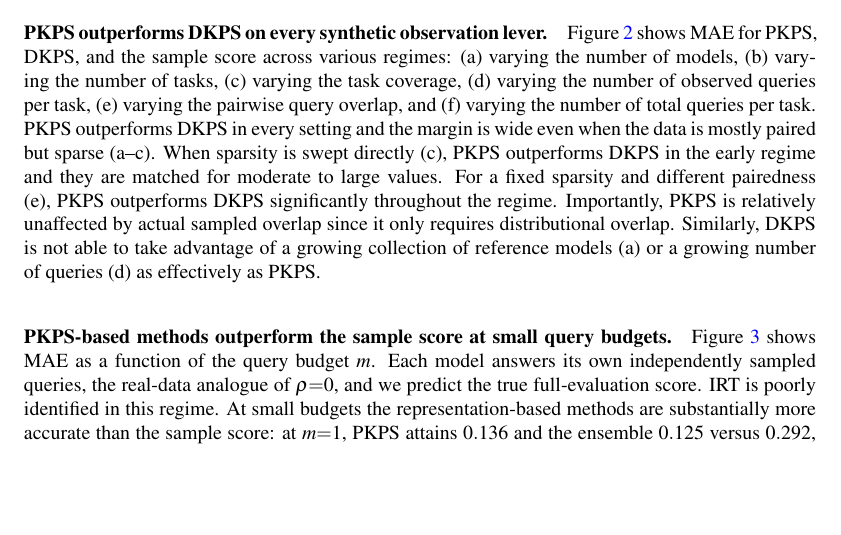
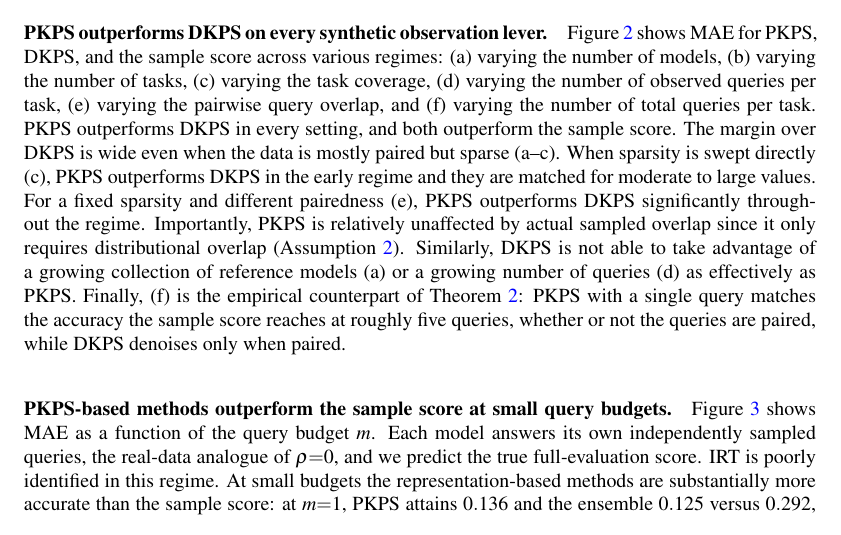
Before and after one commit to jataware/dkps, a LaTeX paper (paper/main.tex): part of page 8 of 21, cut so that both start at the same text, the shorter picture padded with empty space. Compiled offline with pdfLaTeX.

Commit message:
pkps paper: synthetic paragraph regains sample-score comparison, panel (f) insight, and Theorem 2 link
Co-Authored-By: Claude Fable 5 <noreply@anthropic.com>
Claude-Session: https://claude.ai/code/session_019VkDoLFnBiHFuUR33BoaNY

```diff
--- a/paper/main.tex
+++ b/paper/main.tex
@@ -559,14 +559,18 @@ various regimes: (a) varying the number of models, (b) varying the number of tas
 (c) varying the task coverage, (d) varying the number of observed queries per task,
 (e) varying the pairwise query overlap, and (f) varying the number of total queries
 per task.
-\PKPS outperforms DKPS in every setting and the margin is wide even when the data is
-mostly paired but sparse (a--c). When sparsity is swept directly (c), \PKPS
-outperforms DKPS in the early regime and they are matched for moderate to large
-values. For a fixed sparsity and different pairedness (e), \PKPS outperforms DKPS
-significantly throughout the regime. Importantly, \PKPS is relatively unaffected by
-actual sampled overlap since it only requires distributional overlap.
+\PKPS outperforms DKPS in every setting, and both outperform the sample score.
+The margin over DKPS is wide even when the data is mostly paired but sparse (a--c).
+When sparsity is swept directly (c), \PKPS outperforms DKPS in the early regime and
+they are matched for moderate to large values. For a fixed sparsity and different
+pairedness (e), \PKPS outperforms DKPS significantly throughout the regime.
+Importantly, \PKPS is relatively unaffected by actual sampled overlap since it only
+requires distributional overlap (Assumption~\ref{ass:overlap}).
 Similarly, DKPS is not able to take advantage of a growing collection of reference
 models (a) or a growing number of queries (d) as effectively as \PKPS.
+Finally, (f) is the empirical counterpart of Theorem~\ref{thm:qeff}: \PKPS with a
+single query matches the accuracy the sample score reaches at roughly five queries,
+whether or not the queries are paired, while DKPS denoises only when paired.
 
 \begin{figure}[t]
 \centering
```
Also changed, not shown: paper/main.pdf.
